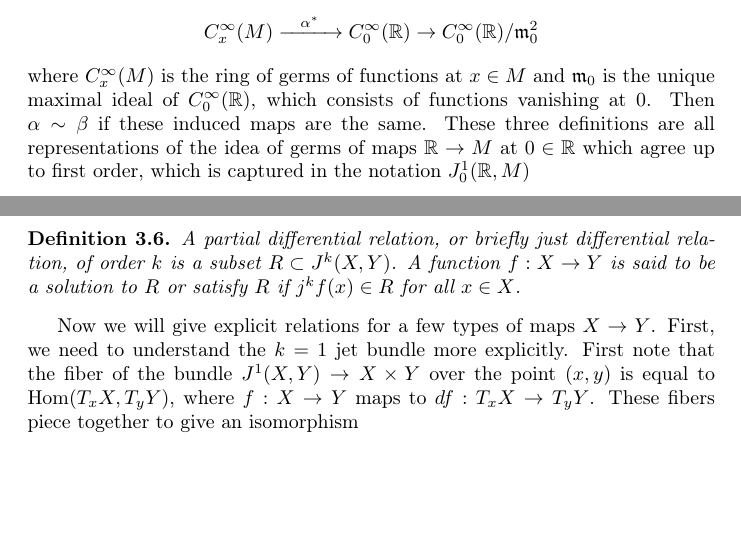
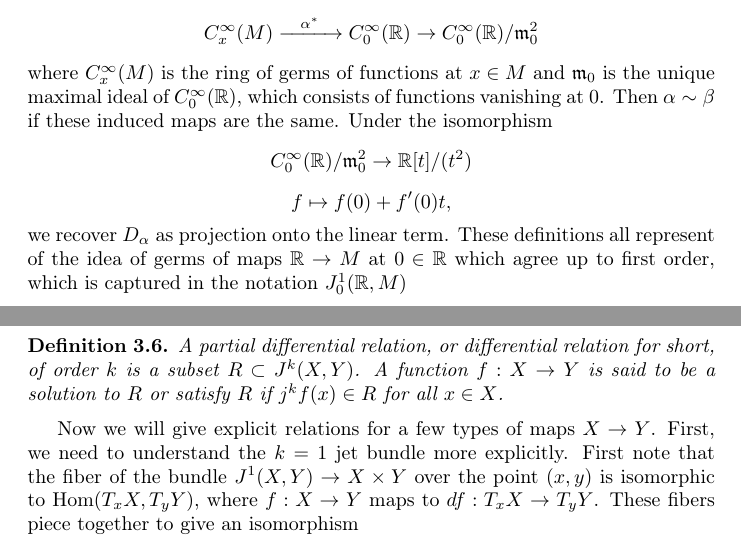
Before and after one commit to ND-Topology/80440-SP18, a LaTeX document (H-Principle.tex): two parts of pages 16 and 18 of 20, joined at a grey line, cut so that both start at the same text, the shorter picture padded with empty space. Compiled offline with pdfLaTeX.

Commit message:
Phrasing and typos

```diff
--- a/H-Principle.tex
+++ b/H-Principle.tex
@@ -676,7 +676,10 @@ To generalize to higher orders, we rephrase the derivation as follows. Our chose
 \[
   {C^\infty_{  x  }(M)} \xrightarrow{\,\,\,\,\,\,\alpha^*\,\,\,\,\,\,} C^\infty_0(\R) \to C^\infty_0(\R)/  {\mathfrak{m}_0^2}
 \]
-where $C^\infty_x(M)$ is the ring of germs of functions at $x \in M$ and $\mathfrak{m}_0$ is the unique maximal ideal of $C^\infty_0(\R)$, which consists of functions vanishing at 0. Then $\alpha\sim\beta$ if these induced maps are the same. These three definitions are all representations of the idea of germs of maps $\R \to M$ at $0\in\R$ which agree up to first order, which is captured in the notation $J^1_0(\R, M)$
+where $C^\infty_x(M)$ is the ring of germs of functions at $x \in M$ and $\mathfrak{m}_0$ is the unique maximal ideal of $C^\infty_0(\R)$, which consists of functions vanishing at 0. Then $\alpha\sim\beta$ if these induced maps are the same. Under the isomorphism
+\[C_0^\infty(\R)/\mathfrak{m}_0^2\to \R[t]/(t^2)\]
+\[f\mapsto f(0)+f'(0)t,\]
+we recover $D_\alpha$ as projection onto the linear term. These definitions all represent of the idea of germs of maps $\R \to M$ at $0\in\R$ which agree up to first order, which is captured in the notation $J^1_0(\R, M)$
 
 %I.e. $TM=\cup_x T_xM$ where we identify $T_x M = Hom(C^\infty_x(M),  \C^\infty_0(\R)/\mathfrak{m}_0^2)\equiv \R[t]/(t^2)$.  Here  $Hom$ refers to $\mathbb{C}$- algebra homomorphisms.
 
@@ -732,10 +735,10 @@ In other words, a section is holonomic if the various higher derivatives are com
 
 Many different kinds of maps $X\to Y$ of interest, such as immersions, submersions, and Morse functions, can be defined by partial differential equations. These equations can be encapsulated in terms of jets by putting conditions on the derivatives.
 \begin{definition}
-A \textit{partial differential relation}, or briefly just \textit{differential relation}, of order $k$ is a subset $R \subset J^k(X,Y)$.
+A \textit{partial differential relation}, or \textit{differential relation} for short, of order $k$ is a subset $R \subset J^k(X,Y)$.
 A function $f:X \to Y$ is said to be a \textit{solution} to $R$ or satisfy $R$ if $j^k f(x) \in R$ for all $x \in X$.
 \end{definition}
-Now we will give explicit relations for a few types of maps $X\to Y$. First, we need to understand the $k=1$ jet bundle more explicitly. First note that the fiber of the bundle $J^1(X,Y)\to X\times Y$ over the point $(x,y)$ is equal to $\Hom(T_xX, T_yY)$, where $f:X\to Y$ maps to $df: T_xX\to T_yY$. These fibers piece together to give an isomorphism
+Now we will give explicit relations for a few types of maps $X\to Y$. First, we need to understand the $k=1$ jet bundle more explicitly. First note that the fiber of the bundle $J^1(X,Y)\to X\times Y$ over the point $(x,y)$ is isomorphic to $\Hom(T_xX, T_yY)$, where $f:X\to Y$ maps to $df: T_xX\to T_yY$. These fibers piece together to give an isomorphism
 \[
 J^1(X,Y) \cong T^*X\otimes TY
 \]
```
Also changed, not shown: H-Principle.tex (8 more changed lines).
